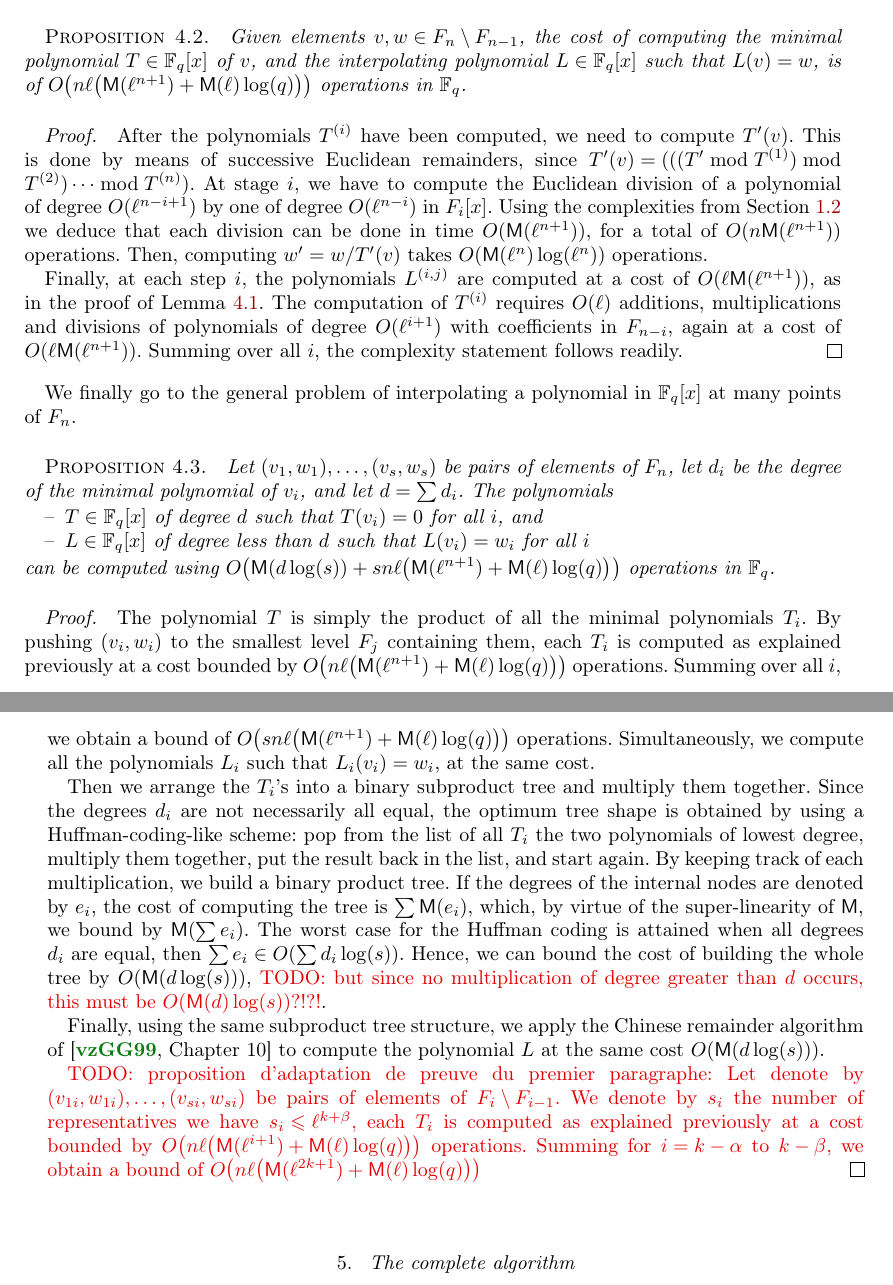
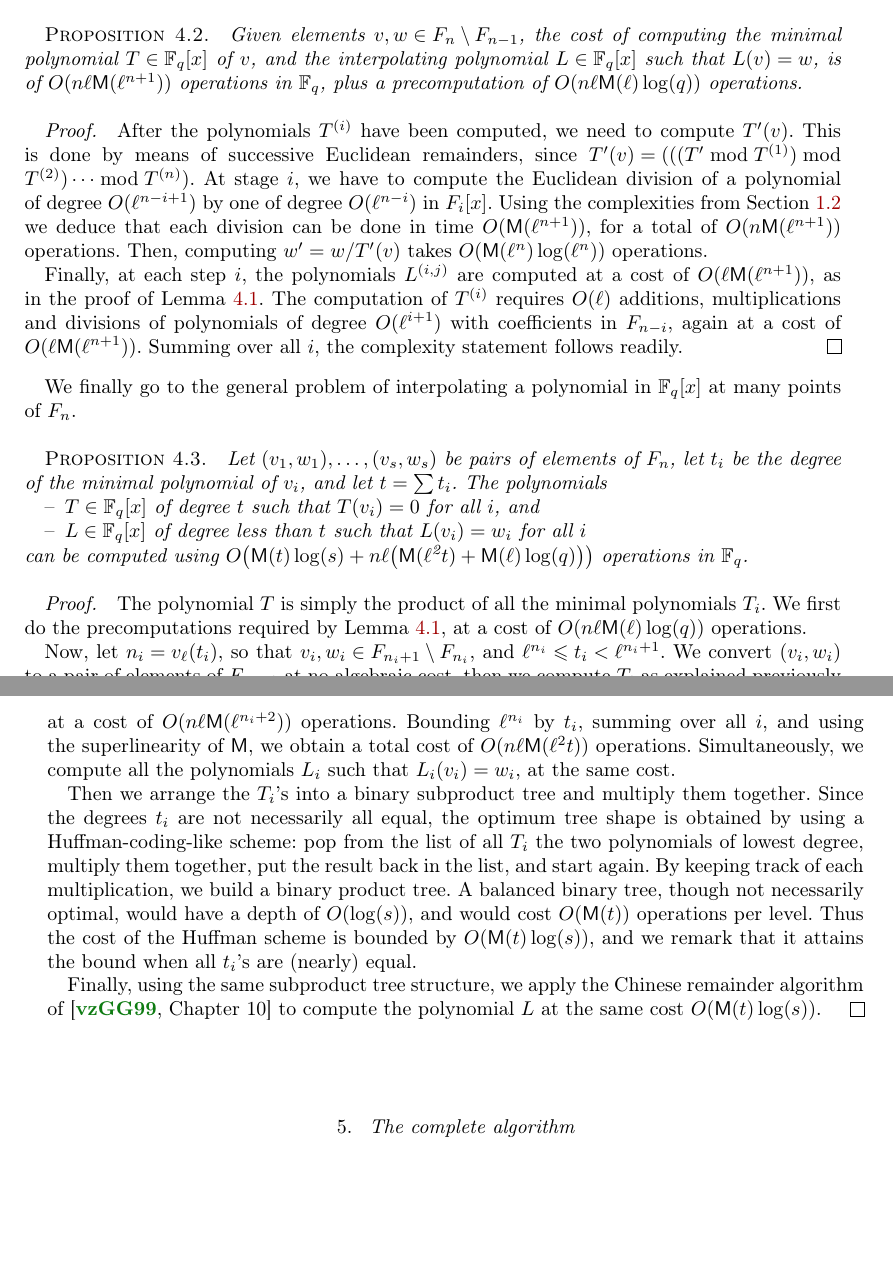
Before and after one commit to Hugounenq-Cyril/Two_curves_on_a_volcano, a LaTeX document (explicit-isogenies.tex): two parts of pages 10 and 11 of 17, joined at a grey line, cut so that both start at the same text, the shorter picture padded with empty space. Compiled offline with pdfLaTeX; a LaTeX package or settings file that is missing is left out.

Commit message:
Patched proof of interpolation algorithm

```diff
--- a/explicit-isogenies.tex
+++ b/explicit-isogenies.tex
@@ -992,9 +993,9 @@ polynomial $L$ we are looking for.
 \begin{prop}
   Given elements $v,w∈F_n\setminus F_{n-1}$, the cost of computing the
   minimal polynomial $T∈\F_q[x]$ of $v$, and the interpolating
-  polynomial $L∈\F_q[x]$ such that $L(v)=w$, is of
-  $O\bigl(nℓ\bigl(\MM(ℓ^{n+1}) + \MM(ℓ)\log(q)\bigr)\bigr)$ operations
-  in $\F_q$.
+  polynomial $L∈\F_q[x]$ such that $L(v)=w$, is of $O(nℓ\MM(ℓ^{n+1}))$
+  operations in $\F_q$, plus a precomputation of $O(nℓ\MM(ℓ)\log(q))$
+  operations.
 \end{prop}
 \begin{proof}
   After the polynomials $T^{(i)}$ have been computed, we need to
@@ -1022,58 +1023,50 @@ $\F_q[x]$ at many points of $F_n$.
 
 \begin{prop}
   Let $(v_1,w_1),\dots,(v_s,w_s)$ be pairs of elements of $F_n$, let
-  $d_i$ be the degree of the minimal polynomial of $v_i$, and let
-  $d=\sum d_i$. The polynomials
+  $t_i$ be the degree of the minimal polynomial of $v_i$, and let
+  $t=\sum t_i$. The polynomials
   \begin{itemize}
-  \item $T∈\F_q[x]$ of degree $d$ such that $T(v_i)=0$ for all $i$,
+  \item $T∈\F_q[x]$ of degree $t$ such that $T(v_i)=0$ for all $i$,
     and
-  \item $L∈\F_q[x]$ of degree less than $d$ such that $L(v_i)=w_i$ for
+  \item $L∈\F_q[x]$ of degree less than $t$ such that $L(v_i)=w_i$ for
     all $i$
   \end{itemize}
   can be computed using
-  $O\bigl(\MM(d\log(s)) + snℓ\bigl(\MM(ℓ^{n+1}) +
+  $O\bigl(\MM(t)\log(s) + nℓ\bigl(\MM(ℓ²t) +
   \MM(ℓ)\log(q)\bigr)\bigr)$ operations in $\F_q$.
 \end{prop}
 \begin{proof}
   The polynomial $T$ is simply the product of all the minimal
-  polynomials $T_i$. By pushing $(v_i,w_i)$ to the smallest level
-  $F_j$ containing them, each $T_i$ is computed as explained
-  previously at a cost bounded by
-  $O\bigl(nℓ\bigl(\MM(ℓ^{n+1}) + \MM(ℓ)\log(q)\bigr)\bigr)$
-  operations. Summing over all $i$, we obtain a bound of
-  $O\bigl(snℓ\bigl(\MM(ℓ^{n+1}) + \MM(ℓ)\log(q)\bigr)\bigr)$
-  operations. Simultaneously, we compute all the polynomials $L_i$
-  such that $L_i(v_i)=w_i$, at the same cost.
+  polynomials $T_i$. We first do the precomputations required by
+  Lemma~\ref{lemma:interpolation:minpoly}, at a cost of
+  $O(nℓ\MM(ℓ)\log(q))$ operations.
+
+  Now, let $n_i=v_ℓ(t_i)$, so that
+  $v_i,w_i∈F_{n_i+1}\setminus F_{n_i}$, and $ℓ^{n_i}≤t_i<ℓ^{n_i+1}$.
+  We convert $(v_i,w_i)$ to a pair of elements of $F_{n_i+1}$ at no
+  algebraic cost, then we compute $T_i$ as explained previously at a
+  cost of $O(nℓ\MM(ℓ^{n_i+2}))$ operations. Bounding $ℓ^{n_i}$ by
+  $t_i$, summing over all $i$, and using the superlinearity of $\MM$,
+  we obtain a total cost of $O(nℓ\MM(ℓ²t))$ operations.
+  Simultaneously, we compute all the polynomials $L_i$ such that
+  $L_i(v_i)=w_i$, at the same cost.
 
   Then we arrange the $T_i$'s into a binary subproduct tree and
-  multiply them together. Since the degrees $d_i$ are not necessarily
+  multiply them together. Since the degrees $t_i$ are not necessarily
   all equal, the optimum tree shape is obtained by using a
   Huffman-coding-like scheme: pop from the list of all $T_i$ the two
   polynomials of lowest degree, multiply them together, put the result
   back in the list, and start again. By keeping track of each
-  multiplication, we build a binary product tree. If the degrees of
-  the internal nodes are denoted by $e_i$, the cost of computing the
-  tree is $\sum \MM(e_i)$, which, by virtue of the super-linearity of
-  $\MM$, we bound by $\MM(\sum e_i)$. The worst case for the Huffman
-  coding is attained when all degrees $d_i$ are equal, then
-  $\sum e_i∈O(\sum d_i\log(s))$. Hence, we can bound the cost of
-  building the whole tree by $O(\MM(d\log(s)))$, \todo{but since no
-    multiplication of degree greater than $d$ occurs, this must be
-    $O(\MM(d)\log(s))$?!?!}.
+  multiplication, we build a binary product tree. A balanced binary
+  tree, though not necessarily optimal, would have a depth of
+  $O(\log (s))$, and would cost $O(\MM(t))$ operations per level. Thus
+  the cost of the Huffman scheme is bounded by $O(\MM(t)\log(s))$, and
+  we remark that it attains the bound when all $t_i$'s are (nearly)
+  equal.
 
   Finally, using the same subproduct tree structure, we apply the
   Chinese remainder algorithm of~\cite[Chapter~10]{vzGG} to compute
-  the polynomial $L$ at the same cost $O(\MM(d\log(s)))$.
-
-  \todo{proposition d'adaptation de preuve du premier paragraphe:
-  Let denote by $(v_{1i},w_{1i}),\dots,(v_{si},w_{si})$ be pairs
-  of elements of $F_i \setminus F_{i-1}$. We denote by $s_i$ the
-  number of representatives we have $s_i \leqslant \ell^{k+\beta}$,
-   each $T_i$ is computed as explained previously at a cost bounded by
-  $O\bigl(nℓ\bigl(\MM(ℓ^{i+1}) + \MM(ℓ)\log(q)\bigr)\bigr)$
-  operations. Summing for $i=k - \alpha$ to $k - \beta$, we obtain a bound
-  of  $O\bigl(nℓ\bigl(\MM(ℓ^{2k+1}) + \MM(ℓ)\log(q)\bigr)\bigr)$
-  }
+  the polynomial $L$ at the same cost $O(\MM(t)\log(s))$.
 \end{proof}
 
 
```
Also changed, not shown: explicit-isogenies.tex (5 more changed lines).
